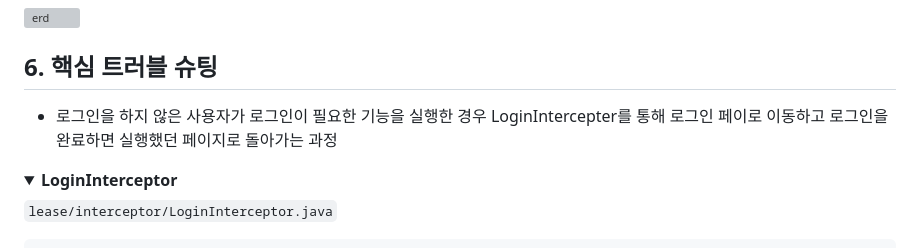
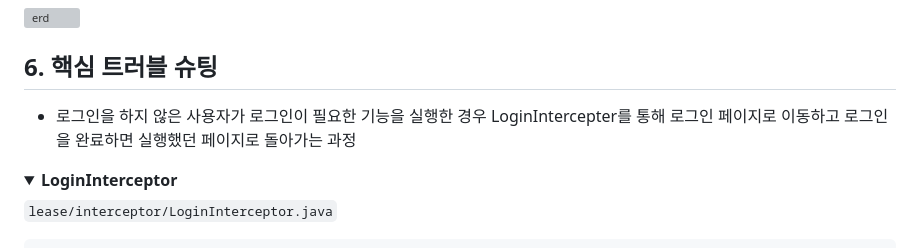
Before and after one commit to seungchan5/Lease_project, a Markdown page: README.md, the part around the change. Rendered like a GitHub page; folded sections open; grey boxes are pictures that could not be loaded.

```diff
--- a/README.md
+++ b/README.md
@@ -42,7 +42,7 @@
 
 ## 6. 핵심 트러블 슈팅
 
-- 로그인을 하지 않은 사용자가 로그인이 필요한 기능을 실행한 경우 LoginIntercepter를 통해 로그인 페이로 이동하고 로그인을 완료하면 실행했던 페이지로 돌아가는 과정
+- 로그인을 하지 않은 사용자가 로그인이 필요한 기능을 실행한 경우 LoginIntercepter를 통해 로그인 페이지로 이동하고 로그인을 완료하면 실행했던 페이지로 돌아가는 과정
 
 <details>
 <summary><b>LoginInterceptor</b></summary>
```
